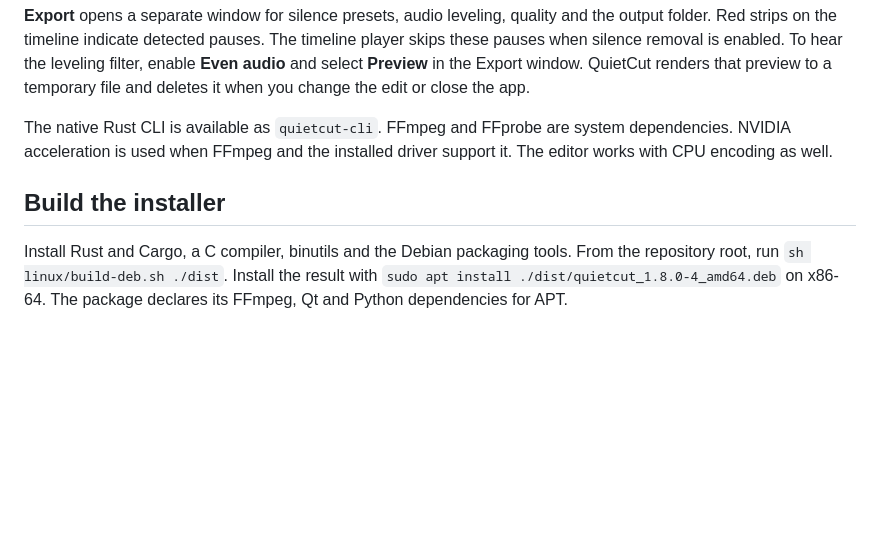
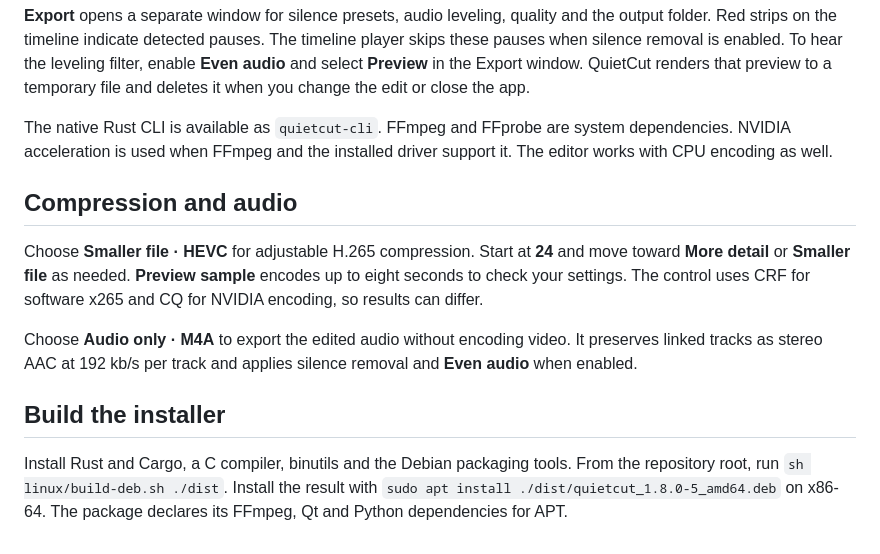
Before and after one commit to altarafiya/quietcut, a Markdown page: linux/README.md, the part around the change. Drawn GitHub-style; blank space fills up the shorter version.

Commit message:
Add adjustable HEVC compression and audio-only exports

```diff
--- a/linux/README.md
+++ b/linux/README.md
@@ -15,9 +15,20 @@ The native Rust CLI is available as `quietcut-cli`. FFmpeg and FFprobe are
 system dependencies. NVIDIA acceleration is used when FFmpeg and the installed
 driver support it. The editor works with CPU encoding as well.
 
+## Compression and audio
+
+Choose **Smaller file · HEVC** for adjustable H.265 compression. Start at
+**24** and move toward **More detail** or **Smaller file** as needed. **Preview
+sample** encodes up to eight seconds to check your settings. The control uses
+CRF for software x265 and CQ for NVIDIA encoding, so results can differ.
+
+Choose **Audio only · M4A** to export the edited audio without encoding video.
+It preserves linked tracks as stereo AAC at 192 kb/s per track and applies
+silence removal and **Even audio** when enabled.
+
 ## Build the installer
 
 Install Rust and Cargo, a C compiler, binutils and the Debian packaging tools.
 From the repository root, run `sh linux/build-deb.sh ./dist`. Install the
-result with `sudo apt install ./dist/quietcut_1.8.0-4_amd64.deb` on x86-64.
+result with `sudo apt install ./dist/quietcut_1.8.0-5_amd64.deb` on x86-64.
 The package declares its FFmpeg, Qt and Python dependencies for APT.
```
Also changed, not shown: README.md (+18 -10 lines), docs/media/audio.png (added), docs/media/editor.png, docs/media/export.png, 9 other files.
